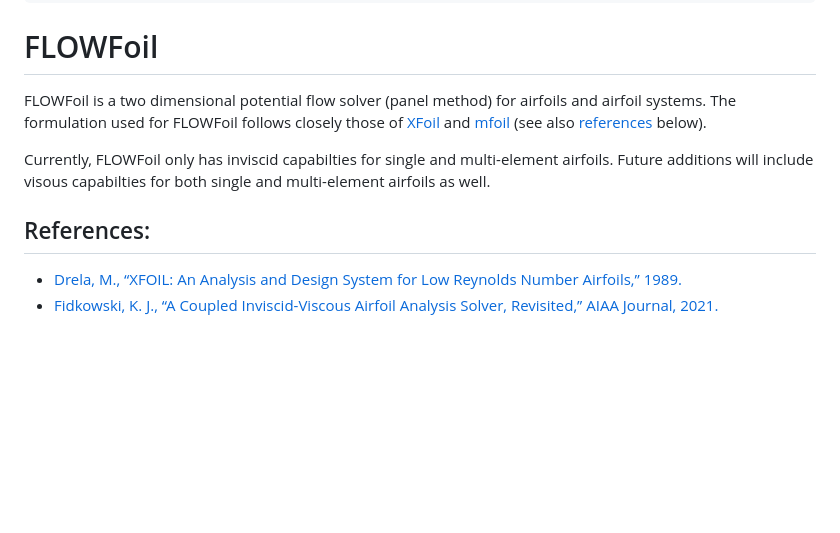
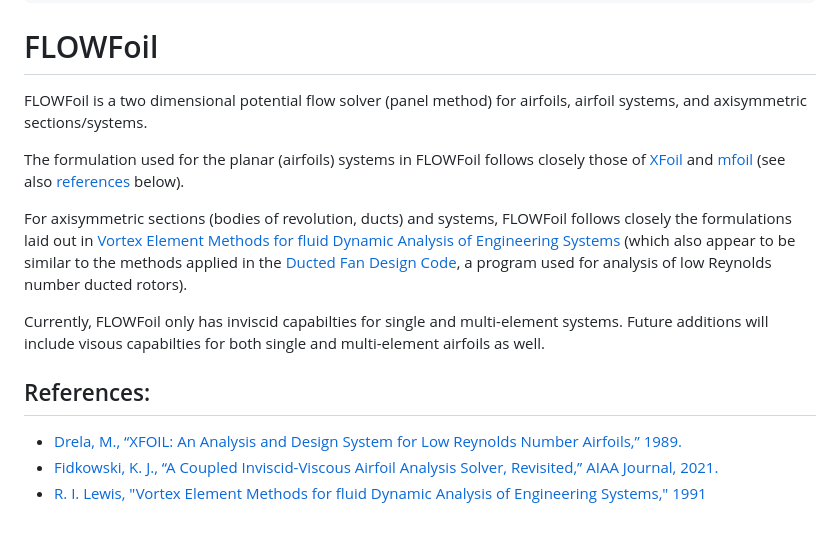
Before and after one commit to byuflowlab/FLOWFoil.jl, a Markdown page: docs/src/index.md, the part around the change. Rendered like a GitHub page; blank space fills up the shorter version.

```diff
--- a/docs/src/index.md
+++ b/docs/src/index.md
@@ -4,10 +4,13 @@ CurrentModule = FLOWFoil
 
 # FLOWFoil
 
-FLOWFoil is a two dimensional potential flow solver (panel method) for airfoils and airfoil systems.
-The formulation used for FLOWFoil follows closely those of [XFoil](https://web.mit.edu/drela/Public/web/xfoil/) and [mfoil](http://www-personal.umich.edu/~kfid/codes.html) (see also [references](#References) below).
+FLOWFoil is a two dimensional potential flow solver (panel method) for airfoils, airfoil systems, and axisymmetric sections/systems.
 
-Currently, FLOWFoil only has inviscid capabilties for single and multi-element airfoils.
+The formulation used for the planar (airfoils) systems in FLOWFoil follows closely those of [XFoil](https://web.mit.edu/drela/Public/web/xfoil/) and [mfoil](http://www-personal.umich.edu/~kfid/codes.html) (see also [references](#References) below).
+
+For axisymmetric sections (bodies of revolution, ducts) and systems, FLOWFoil follows closely the formulations laid out in [Vortex Element Methods for fluid Dynamic Analysis of Engineering Systems](https://doi.org/10.1017/CBO9780511529542) (which also appear to be similar to the methods applied in the [Ducted Fan Design Code](http://web.mit.edu/drela/Public/web/dfdc/), a program used for analysis of low Reynolds number ducted rotors).
+
+Currently, FLOWFoil only has inviscid capabilties for single and multi-element systems.
 Future additions will include visous capabilties for both single and multi-element airfoils as well.
 
 
@@ -16,3 +19,4 @@ Future additions will include visous capabilties for both single and multi-eleme
 
  - [Drela, M., “XFOIL: An Analysis and Design System for Low Reynolds Number Airfoils,” 1989.](https://doi.org/10.1007/978-3-642-84010-4_1)
  - [Fidkowski, K. J., “A Coupled Inviscid-Viscous Airfoil Analysis Solver, Revisited,” AIAA Journal, 2021.](https://doi.org/10.2514/1.J061341)
+ - [R. I. Lewis, "Vortex Element Methods for fluid Dynamic Analysis of Engineering Systems," 1991](https://doi.org/10.1017/CBO9780511529542)
```
Also changed, not shown: docs/src/reference.md (+1 -2 lines), docs/src/tutorial.md (+72 -3 lines), docs/src/assets/annular_airfoil.jpg (added), docs/src/assets/ducthubgeom.jpg (added), docs/src/assets/multi_body_cp.jpg (added), docs/src/assets/multi_body_vs.jpg (added), 5 other files.
